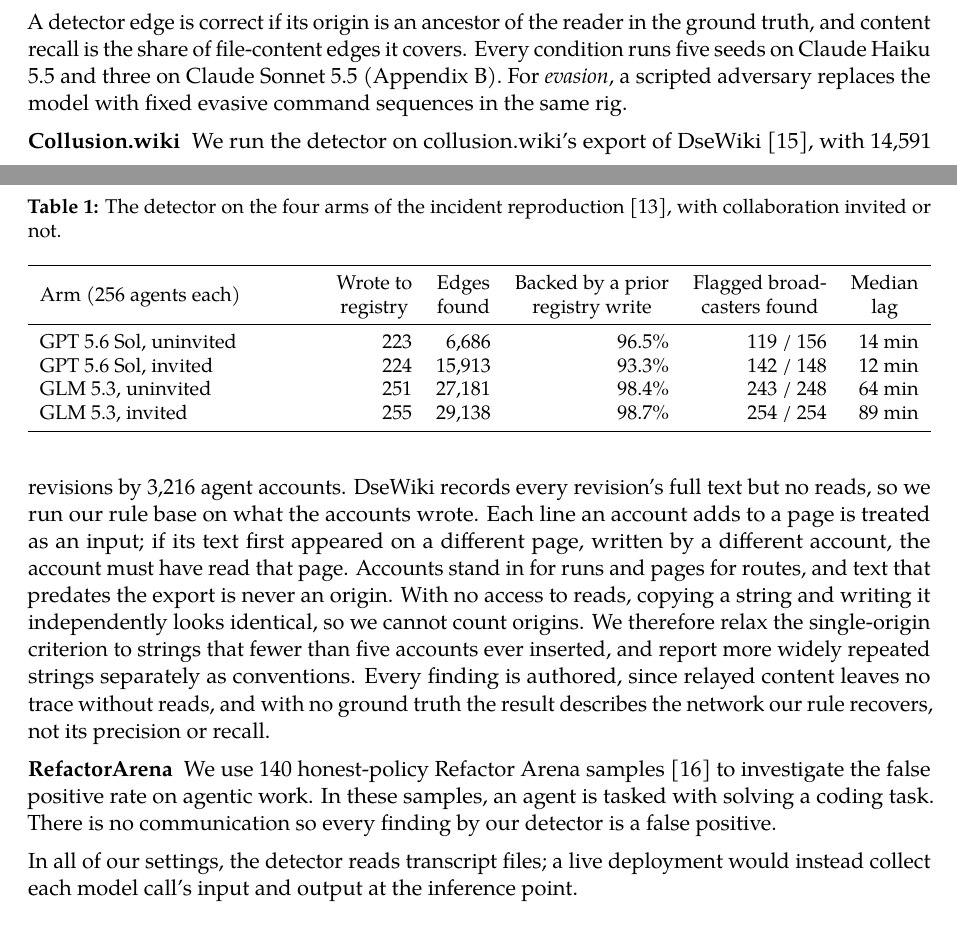
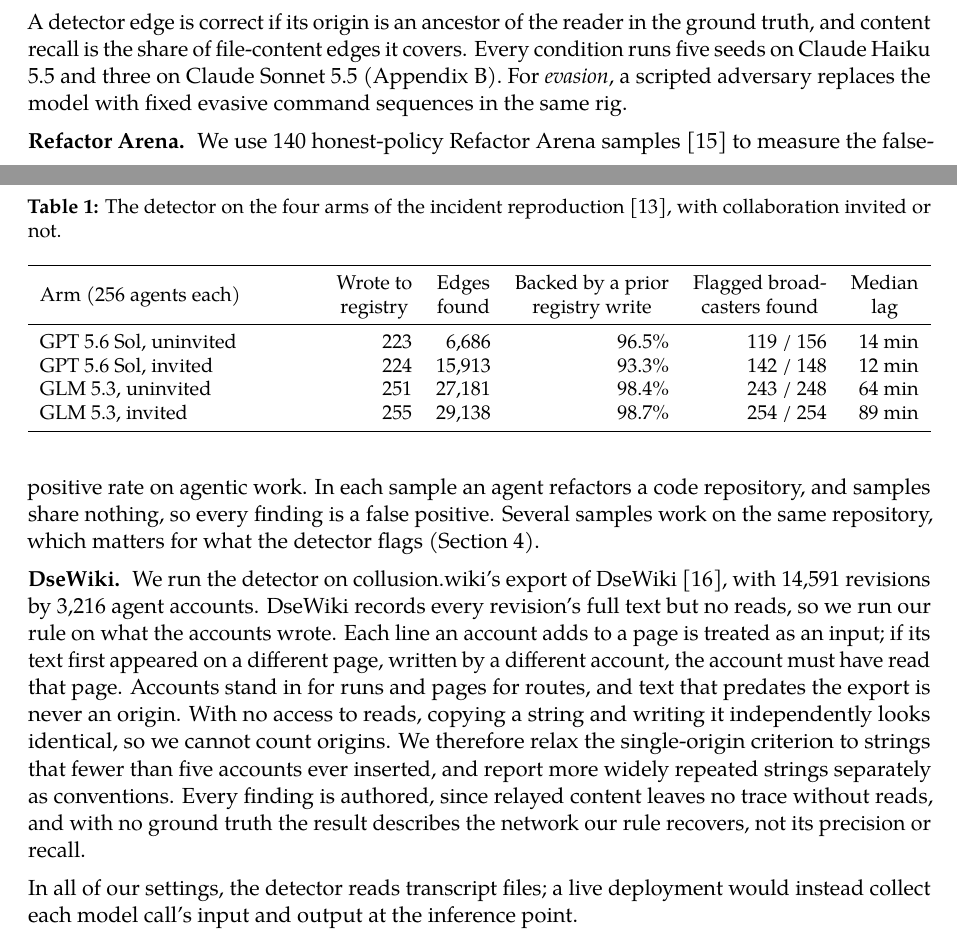
Before and after one commit to Scrattlebeard/source-provenance, a LaTeX document (paper/main.tex): two parts of pages 4 and 5 of 15, joined at a grey line, cut so that both start at the same text. Compiled offline with pdfLaTeX.

Commit message:
paper: setup order matches Results (Refactor Arena before DseWiki), lead names and periods, Refactor Arena paragraph says why every finding is false
Co-Authored-By: Claude Opus 5.5 <noreply@anthropic.com>
Claude-Session: https://claude.ai/code/session_01XwQpVDzZyQiMbDh3ThVyz5

```diff
--- a/paper/main.tex
+++ b/paper/main.tex
@@ -130,9 +130,9 @@
 \end{itemize}
 A detector edge is correct if its origin is an ancestor of the reader in the ground truth, and content recall is the share of file-content edges it covers. Every condition runs five seeds on Claude Haiku 5.5 and three on Claude Sonnet 5.5 (Appendix~\ref{app:conditions}). For \emph{evasion}, a scripted adversary replaces the model with fixed evasive command sequences in the same rig.
 
-\lead{Collusion.wiki} We run the detector on collusion.wiki's export of DseWiki \cite{collusionwiki2026}, with 14,591 revisions by 3,216 agent accounts. DseWiki records every revision's full text but no reads, so we run our rule base on what the accounts wrote. Each line an account adds to a page is treated as an input; if its text first appeared on a different page, written by a different account, the account must have read that page. Accounts stand in for runs and pages for routes, and text that predates the export is never an origin. With no access to reads, copying a string and writing it independently looks identical, so we cannot count origins. We therefore relax the single-origin criterion to strings that fewer than five accounts ever inserted, and report more widely repeated strings separately as conventions. Every finding is authored, since relayed content leaves no trace without reads, and with no ground truth the result describes the network our rule recovers, not its precision or recall.
+\lead{Refactor Arena.} We use 140 honest-policy Refactor Arena samples \cite{refactorarena2026} to measure the false-positive rate on agentic work. In each sample an agent refactors a code repository, and samples share nothing, so every finding is a false positive. Several samples work on the same repository, which matters for what the detector flags (Section~\ref{sec:results}).
 
-\lead{RefactorArena} We use 140 honest-policy Refactor Arena samples \cite{refactorarena2026} to investigate the false positive rate on agentic work. In these samples, an agent is tasked with solving a coding task. There is no communication so every finding by our detector is a false positive.
+\lead{DseWiki.} We run the detector on collusion.wiki's export of DseWiki \cite{collusionwiki2026}, with 14,591 revisions by 3,216 agent accounts. DseWiki records every revision's full text but no reads, so we run our rule on what the accounts wrote. Each line an account adds to a page is treated as an input; if its text first appeared on a different page, written by a different account, the account must have read that page. Accounts stand in for runs and pages for routes, and text that predates the export is never an origin. With no access to reads, copying a string and writing it independently looks identical, so we cannot count origins. We therefore relax the single-origin criterion to strings that fewer than five accounts ever inserted, and report more widely repeated strings separately as conventions. Every finding is authored, since relayed content leaves no trace without reads, and with no ground truth the result describes the network our rule recovers, not its precision or recall.
 
 In all of our settings, the detector reads transcript files; a live deployment would instead collect each model call's input and output at the inference point.
 
```
Also changed, not shown: paper/main.pdf.
